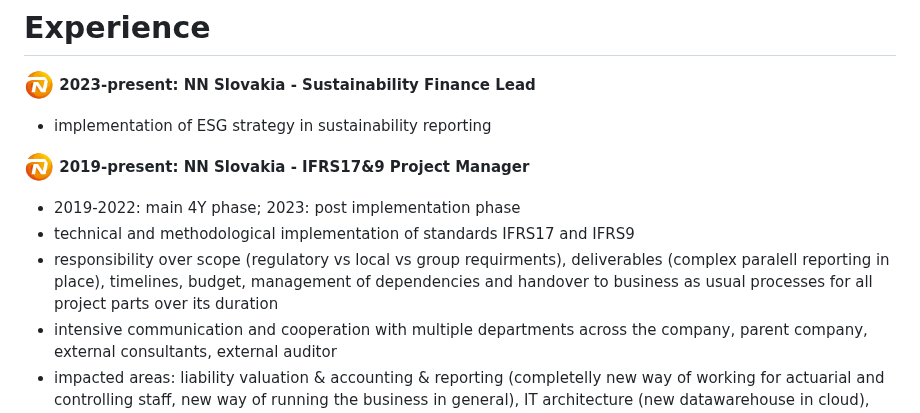
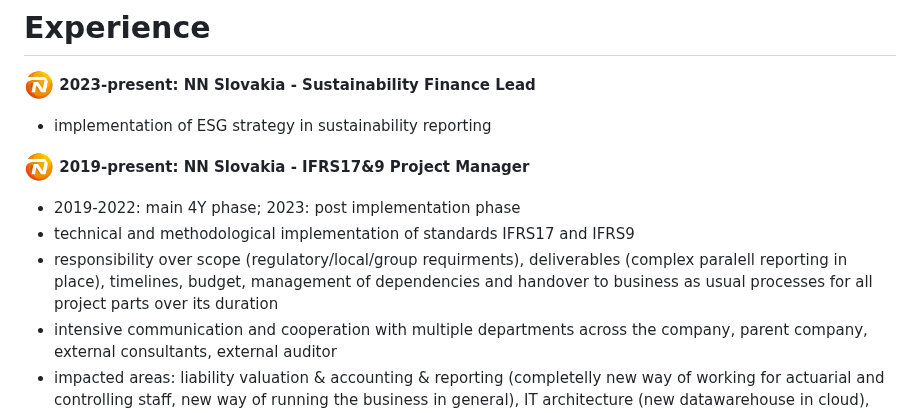
Before and after one commit to zreisingerova/zreisingerova.github.io, a Markdown page: README.md, the part around the change. Rendered like a GitHub page.

```diff
--- a/README.md
+++ b/README.md
@@ -11,7 +11,7 @@
 **<img src="NN logo.jpeg" width="30" height="30"> 2019-present: NN Slovakia - IFRS17&9 Project Manager**
 * 2019-2022: main 4Y phase; 2023: post implementation phase
 * technical and methodological implementation of standards IFRS17 and IFRS9
-* responsibility over scope (regulatory vs local vs group requirments), deliverables (complex paralell reporting in place), timelines, budget, management of dependencies and handover to business as usual processes for all project parts over its duration
+* responsibility over scope (regulatory/local/group requirments), deliverables (complex paralell reporting in place), timelines, budget, management of dependencies and handover to business as usual processes for all project parts over its duration
 * intensive communication and cooperation with multiple departments across the company, parent company, external consultants, external auditor
 * impacted areas: liability valuation & accounting & reporting (completelly new way of working for actuarial and controlling staff, new way of running the business in general), IT architecture (new datawarehouse in cloud), data (governance/quality, control framework)
 
```
